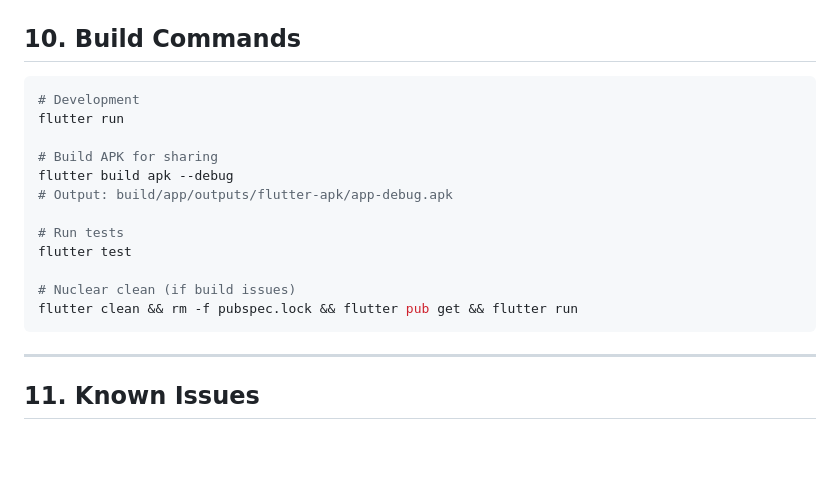
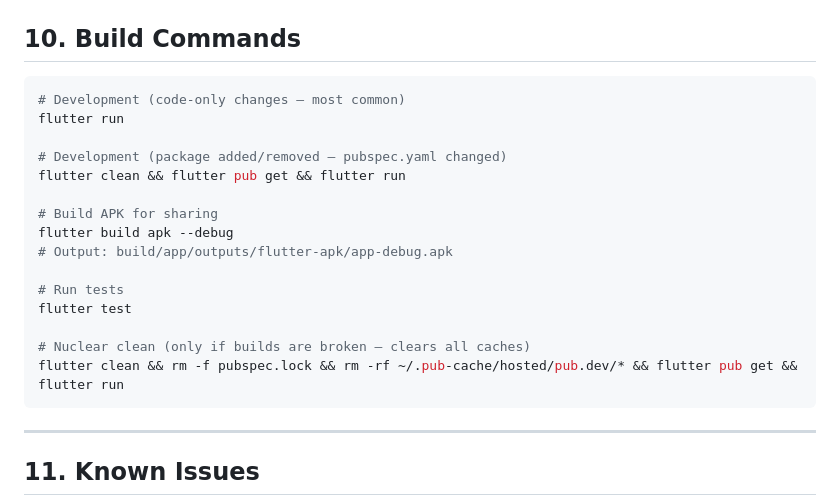
Before and after one commit to hsmoallem/AI-vocab-builder, a Markdown page: TECHNICAL.md, the part around the change. GitHub-like rendering; blank space fills up the shorter version.

Commit message:
docs: add flutter clean decision guide — when to use it vs skip
SETUP.md Section 4: Quick table showing which command to use
TECHNICAL.md Section 10: Separate commands for code-only vs package changes

````diff
--- a/TECHNICAL.md
+++ b/TECHNICAL.md
@@ -265,8 +265,11 @@ flutter test
 ## 10. Build Commands
 
 ```bash
-# Development
+# Development (code-only changes — most common)
 flutter run
+
+# Development (package added/removed — pubspec.yaml changed)
+flutter clean && flutter pub get && flutter run
 
 # Build APK for sharing
 flutter build apk --debug
@@ -275,8 +278,8 @@ flutter build apk --debug
 # Run tests
 flutter test
 
-# Nuclear clean (if build issues)
-flutter clean && rm -f pubspec.lock && flutter pub get && flutter run
+# Nuclear clean (only if builds are broken — clears all caches)
+flutter clean && rm -f pubspec.lock && rm -rf ~/.pub-cache/hosted/pub.dev/* && flutter pub get && flutter run
 ```
 
 ---
````
Also changed, not shown: SETUP.md (added, +190 -0 lines).
